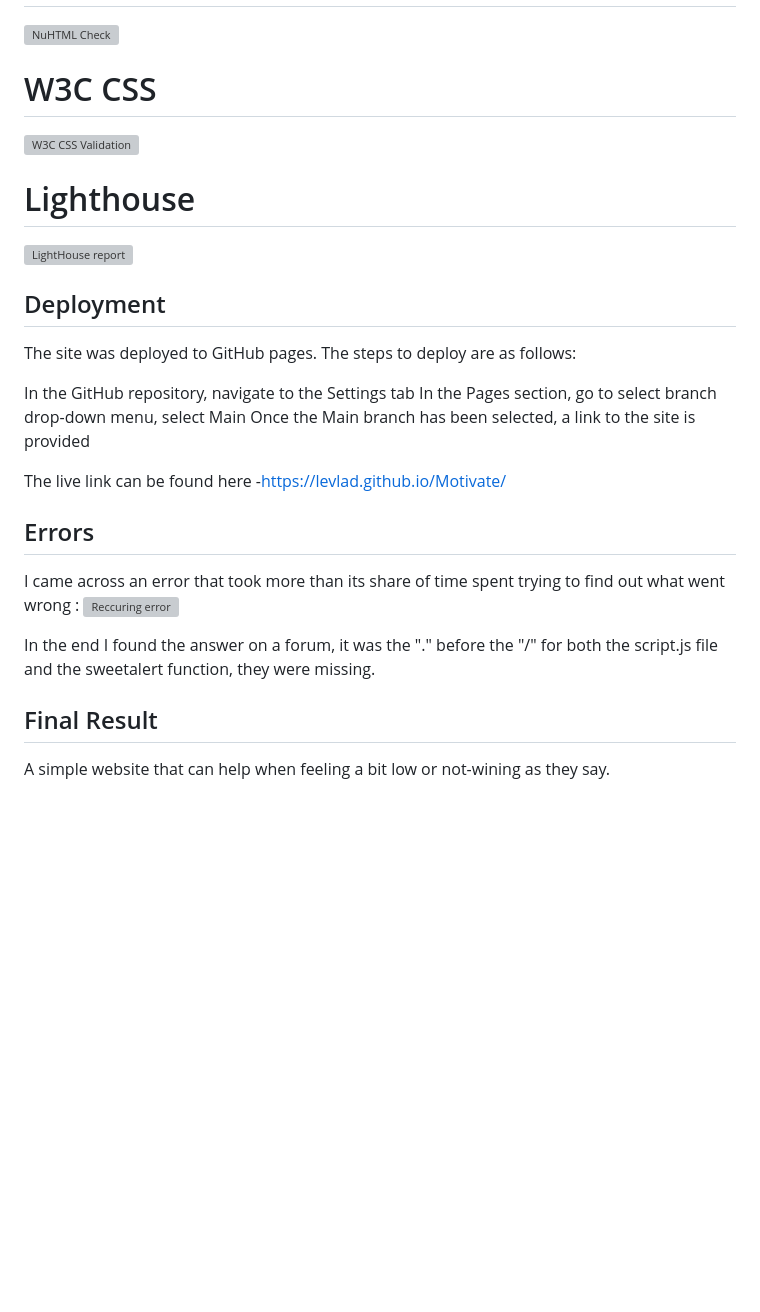
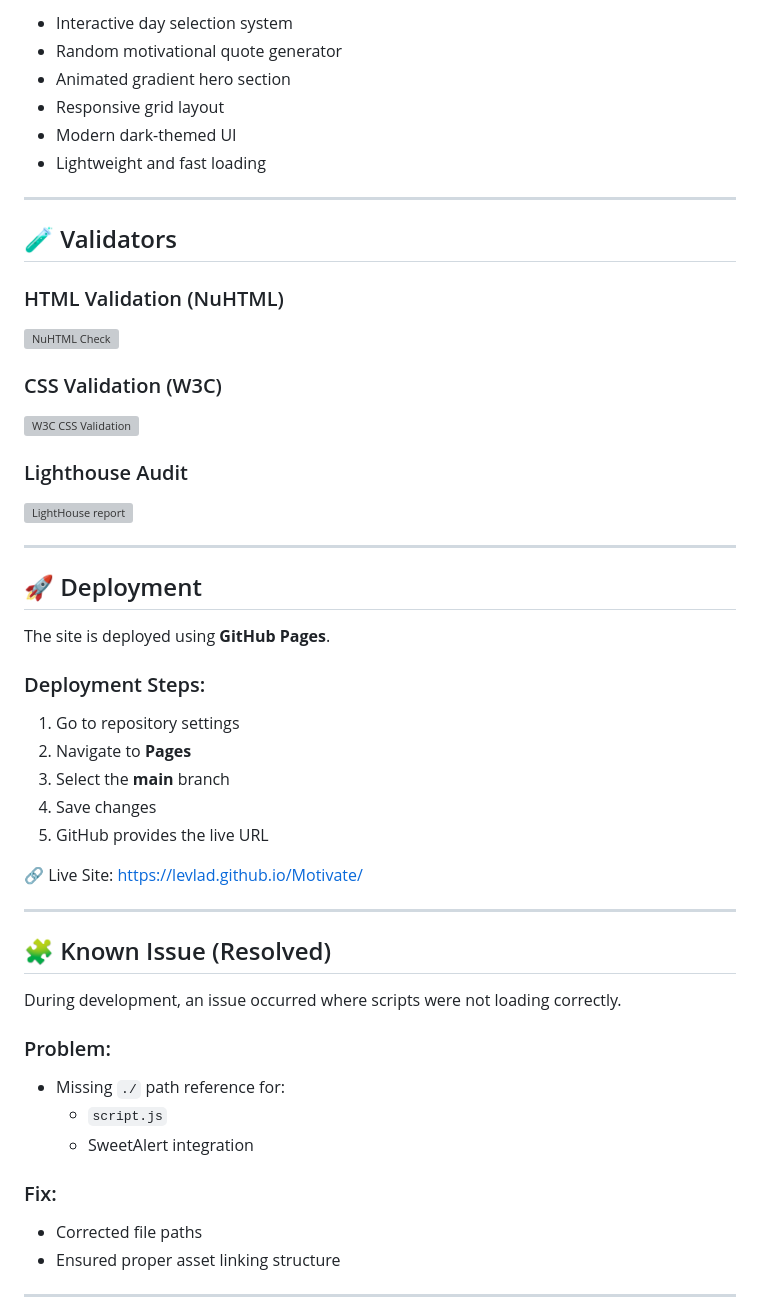
Before and after one commit to LeVlad/Motivate, a Markdown page: README.md, the part around one of its changes. Rendered like a GitHub page; blank space fills up the shorter version; grey boxes are pictures that could not be loaded.

```diff
--- a/README.md
+++ b/README.md
@@ -33,33 +68,52 @@ FontAwesome was used to add symbols to he week days
+- Interactive day selection system
+- Random motivational quote generator
+- Animated gradient hero section
+- Responsive grid layout
+- Modern dark-themed UI
+- Lightweight and fast loading
+
+---
+
+## 🧪 Validators
+
+### HTML Validation (NuHTML)
 ![NuHTML Check](https://user-images.githubusercontent.com/88729876/145673034-fabe8d25-f197-41a8-ac3d-3c0a1ceca992.jpg)
 
-
-
-# W3C CSS #
-
+### CSS Validation (W3C)
 ![W3C CSS Validation](https://user-images.githubusercontent.com/88729876/145673172-9eaaff0c-607a-468a-9b4e-e4214b95a147.jpg)
 
-
-# Lighthouse #
+### Lighthouse Audit
 ![LightHouse report](https://user-images.githubusercontent.com/88729876/145673212-fa279df5-ac73-43e6-8510-ad9f4c657123.jpg)
 
+---
 
+## 🚀 Deployment
 
-## Deployment ##
+The site is deployed using **GitHub Pages**.
 
-The site was deployed to GitHub pages. The steps to deploy are as follows:
+### Deployment Steps:
+1. Go to repository settings
+2. Navigate to **Pages**
+3. Select the **main** branch
+4. Save changes
+5. GitHub provides the live URL
 
-In the GitHub repository, navigate to the Settings tab In the Pages section, go to select branch drop-down menu, select Main Once the Main branch has been selected, a link to the site is provided
+🔗 Live Site: https://levlad.github.io/Motivate/
 
-The live link can be found here -https://levlad.github.io/Motivate/
+---
 
-## Errors ##
+## 🧩 Known Issue (Resolved)
 
- I came across an error that took more than its share of time spent trying to find out what went wrong :
-![Reccuring error](https://user-images.githubusercontent.com/88729876/145673243-9ae8a8fe-bb07-405b-8a5c-e331ee01428b.jpg)
+During development, an issue occurred where scripts were not loading correctly.
 
-In the end I found the answer on a forum, it was the "." before the "/" for both the script.js file and the sweetalert function, they were missing.
+### Problem:
+- Missing `./` path reference for:
+  - `script.js`
+  - SweetAlert integration
 
-## Final Result ##
+### Fix:
+- Corrected file paths
+- Ensured proper asset linking structure
 
-A simple website that can help when feeling a bit low or not-wining as they say.
+---
 
```
Also changed, not shown: other parts of README.md (+71 -95 lines).
